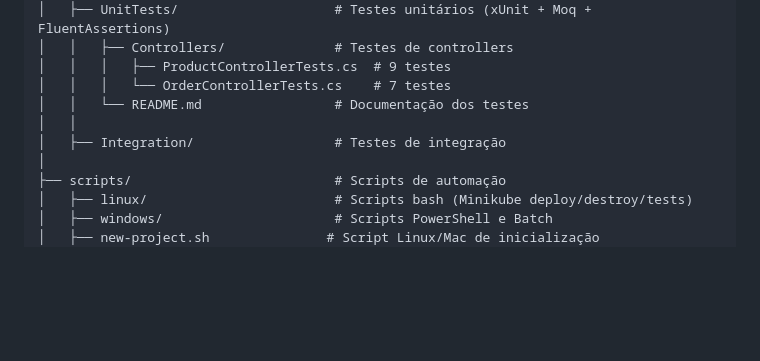
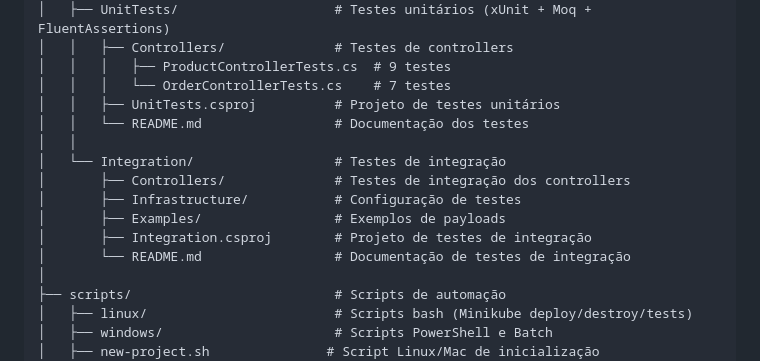
Before and after one commit to pauloeugenioreis/dotnet-enterprise-template-10, a Markdown page: README.md, the part around the change. GitHub-like rendering; blank space fills up the shorter version.

Commit message:
docs: completar estrutura de testes no README

```diff
--- a/README.md
+++ b/README.md
@@ -121,9 +121,15 @@ ProjectTemplate/
 │   │   ├── Controllers/              # Testes de controllers
 │   │   │   ├── ProductControllerTests.cs  # 9 testes
 │   │   │   └── OrderControllerTests.cs    # 7 testes
+│   │   ├── UnitTests.csproj          # Projeto de testes unitários
 │   │   └── README.md                 # Documentação dos testes
 │   │
-│   ├── Integration/                  # Testes de integração
+│   └── Integration/                  # Testes de integração
+│       ├── Controllers/              # Testes de integração dos controllers
+│       ├── Infrastructure/           # Configuração de testes
+│       ├── Examples/                 # Exemplos de payloads
+│       ├── Integration.csproj        # Projeto de testes de integração
+│       └── README.md                 # Documentação de testes de integração
 │
 ├── scripts/                          # Scripts de automação
 │   ├── linux/                        # Scripts bash (Minikube deploy/destroy/tests)
```
